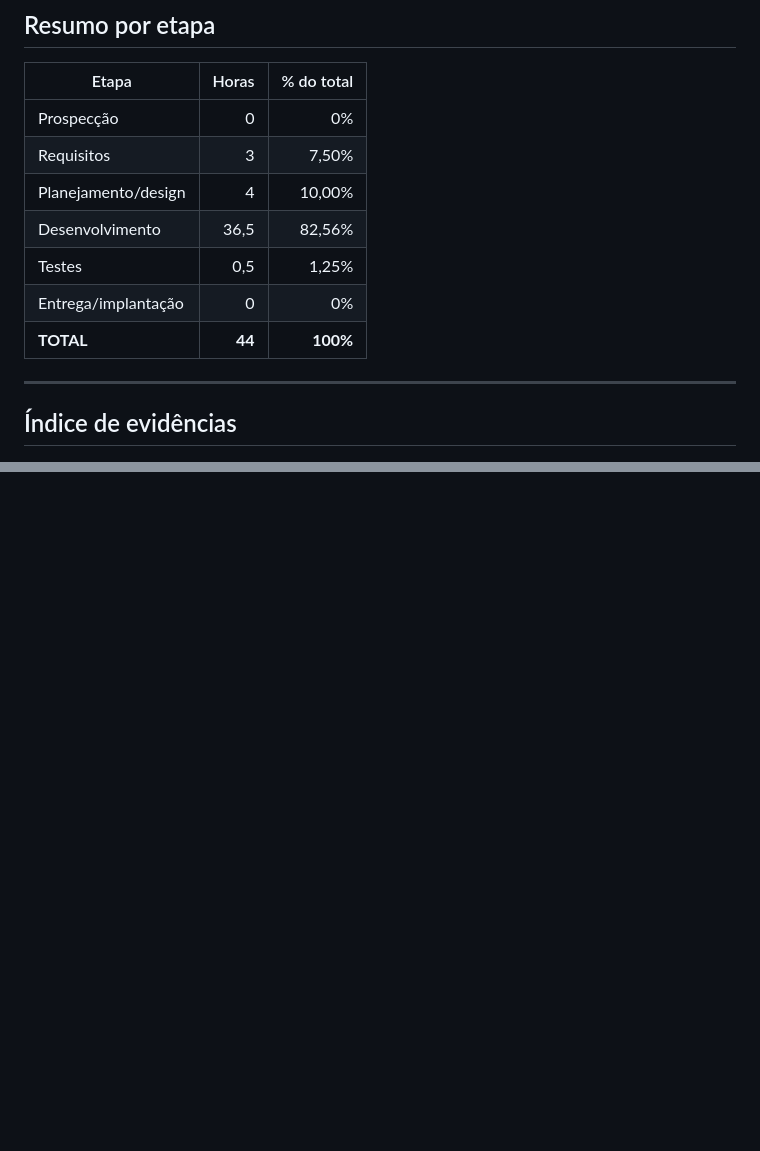
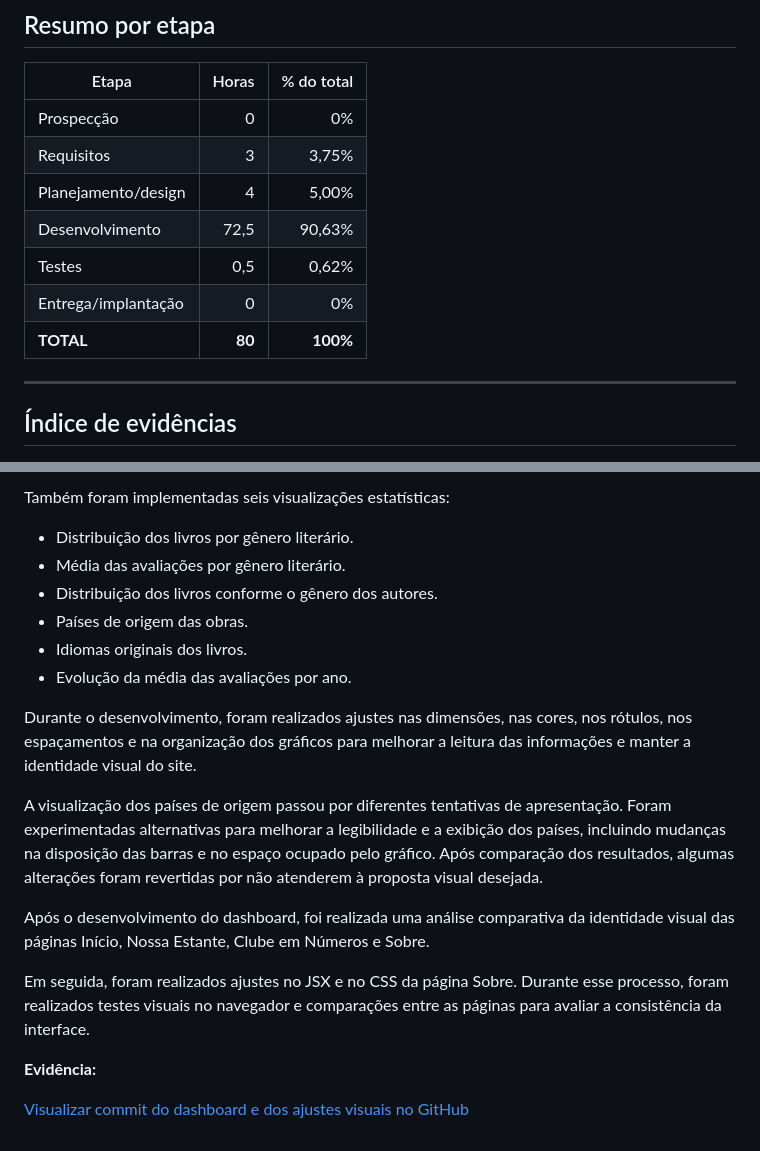
Before and after one commit to nathaliasalema/Clube-da-Bia, a Markdown page: TIMESHEET.md, 2 parts joined by grey strips. GitHub-like rendering; blank space fills up the shorter version.

```diff
--- a/TIMESHEET.md
+++ b/TIMESHEET.md
@@ -34,12 +35,13 @@
 | Etapa | Horas | % do total |
 |---|---:|---:|
 | Prospecção | 0 | 0% |
-| Requisitos | 3 | 7,50% |
-| Planejamento/design | 4 | 10,00% |
-| Desenvolvimento | 36,5 | 82,56% |
-| Testes | 0,5 | 1,25% |
+| Requisitos | 3 | 3,75% |
+| Planejamento/design | 4 | 5,00% |
+| Desenvolvimento | 72,5 | 90,63% |
+| Testes | 0,5 | 0,62% |
 | Entrega/implantação | 0 | 0% |
-| **TOTAL** | **44** | **100%** |
+| **TOTAL** | **80** | **100%** |
+
 ---
 
 ## Índice de evidências
@@ -304,0 +350,22 @@ Também foram realizados refinamentos no banner principal da Home, incluindo a r
+Também foram implementadas seis visualizações estatísticas:
+
+- Distribuição dos livros por gênero literário.
+- Média das avaliações por gênero literário.
+- Distribuição dos livros conforme o gênero dos autores.
+- Países de origem das obras.
+- Idiomas originais dos livros.
+- Evolução da média das avaliações por ano.
+
+Durante o desenvolvimento, foram realizados ajustes nas dimensões, nas cores, nos rótulos, nos espaçamentos e na organização dos gráficos para melhorar a leitura das informações e manter a identidade visual do site.
+
+A visualização dos países de origem passou por diferentes tentativas de apresentação. Foram experimentadas alternativas para melhorar a legibilidade e a exibição dos países, incluindo mudanças na disposição das barras e no espaço ocupado pelo gráfico. Após comparação dos resultados, algumas alterações foram revertidas por não atenderem à proposta visual desejada.
+
+Após o desenvolvimento do dashboard, foi realizada uma análise comparativa da identidade visual das páginas Início, Nossa Estante, Clube em Números e Sobre.
+
+Em seguida, foram realizados ajustes no JSX e no CSS da página Sobre.
+Durante esse processo, foram realizados testes visuais no navegador e comparações entre as páginas para avaliar a consistência da interface.
+
+
+**Evidência:**
+
+[Visualizar commit do dashboard e dos ajustes visuais no GitHub](https://github.com/nathaliasalema/Clube-da-Bia/commit/3c9a3616b23ad846f6e414afb258951f8cc8fec2)
```
Also changed, not shown: other parts of TIMESHEET.md (+50 -6 lines), evidencias/loty-16-11.png (added), 4 other files.
